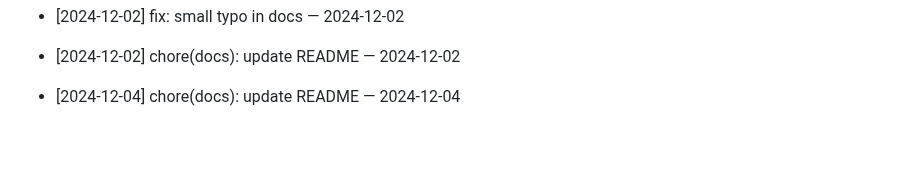
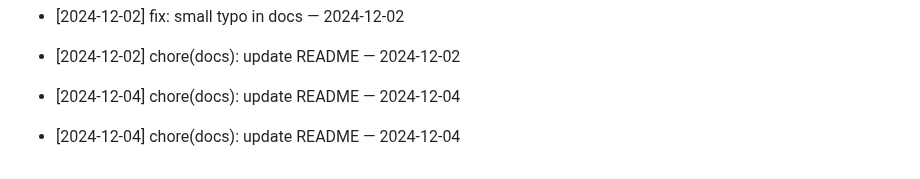
Before and after one commit to ilhomJohn81/devops-2025, a Markdown page: README.md, the part around the change. GitHub-like rendering; blank space fills up the shorter version.

Commit message:
chore(docs): update README — 2024-12-04

```diff
--- a/README.md
+++ b/README.md
@@ -492,3 +492,5 @@ Git workflow to reconcile your branch with main
 - [2024-12-02] chore(docs): update README — 2024-12-02
 
 - [2024-12-04] chore(docs): update README — 2024-12-04
+
+- [2024-12-04] chore(docs): update README — 2024-12-04
```
